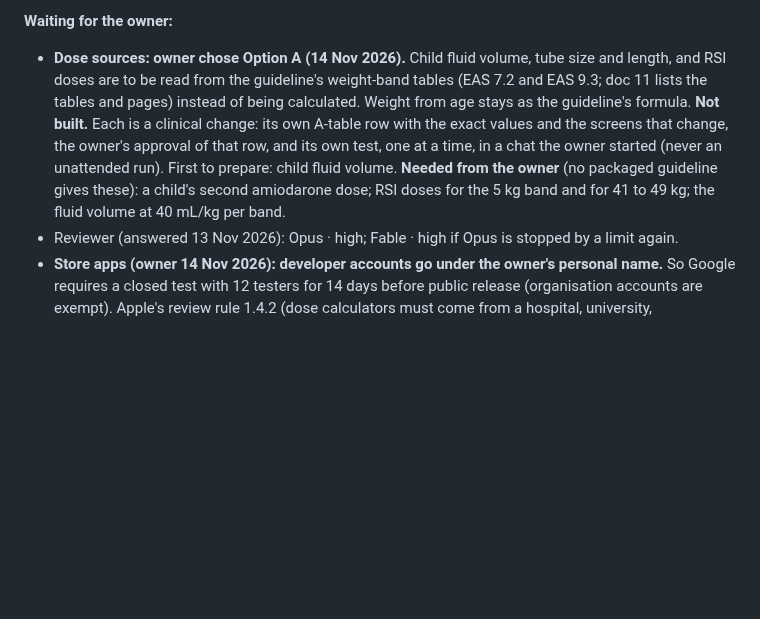
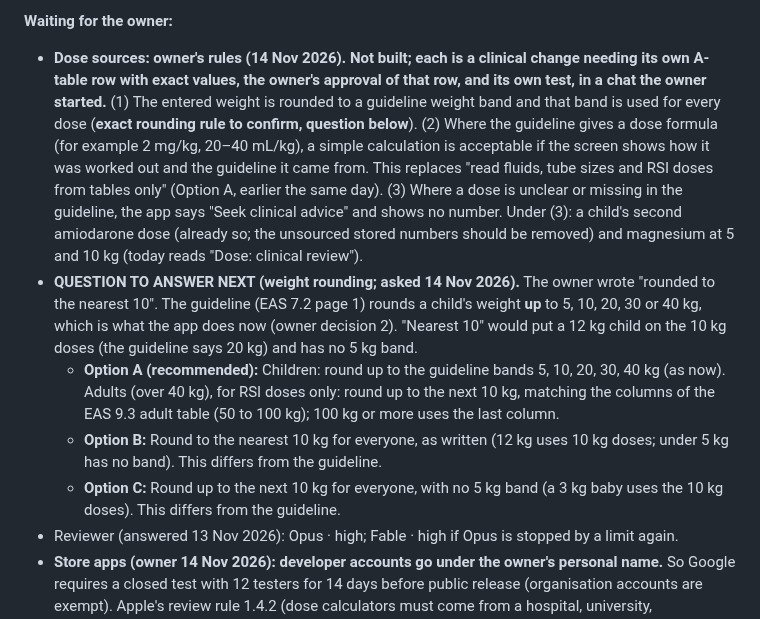
Before and after one commit to Dklapaukh/Pocket_Resus, a Markdown page: docs/07-HANDOFF-AND-CHANGE-BACKLOG.md, the part around the change. GitHub-like rendering; blank space fills up the shorter version.

Commit message:
Docs only: owner's dose rules of 14 Nov 2026 and the weight-rounding question (same as rules-editor); no app change
Co-Authored-By: Claude Fable 5.2 <noreply@anthropic.com>
Claude-Session: https://claude.ai/code/session_01Gw55LJqDTk3uQ7HxcakdiG

```diff
--- a/docs/07-HANDOFF-AND-CHANGE-BACKLOG.md
+++ b/docs/07-HANDOFF-AND-CHANGE-BACKLOG.md
@@ -117,14 +117,27 @@ edited and none is skipped: the pretend clock means long cases take no longer to
 owner said not to skip them if it saves no time.
 
 **Waiting for the owner:**
-- **Dose sources: owner chose Option A (14 Nov 2026).** Child fluid volume, tube size and length, and
-  RSI doses are to be read from the guideline's weight-band tables (EAS 7.2 and EAS 9.3; doc 11 lists
-  the tables and pages) instead of being calculated. Weight from age stays as the guideline's formula.
-  **Not built.** Each is a clinical change: its own A-table row with the exact values and the screens
-  that change, the owner's approval of that row, and its own test, one at a time, in a chat the owner
-  started (never an unattended run). First to prepare: child fluid volume.
-  **Needed from the owner** (no packaged guideline gives these): a child's second amiodarone dose; RSI
-  doses for the 5 kg band and for 41 to 49 kg; the fluid volume at 40 mL/kg per band.
+- **Dose sources: owner's rules (14 Nov 2026). Not built; each is a clinical change needing its own
+  A-table row with exact values, the owner's approval of that row, and its own test, in a chat the
+  owner started.** (1) The entered weight is rounded to a guideline weight band and that band is used
+  for every dose (**exact rounding rule to confirm, question below**). (2) Where the guideline gives a
+  dose formula (for example 2 mg/kg, 20–40 mL/kg), a simple calculation is acceptable if the screen
+  shows how it was worked out and the guideline it came from. This replaces "read fluids, tube sizes
+  and RSI doses from tables only" (Option A, earlier the same day). (3) Where a dose is unclear or
+  missing in the guideline, the app says "Seek clinical advice" and shows no number. Under (3): a
+  child's second amiodarone dose (already so; the unsourced stored numbers should be removed) and
+  magnesium at 5 and 10 kg (today reads "Dose: clinical review").
+- **QUESTION TO ANSWER NEXT (weight rounding; asked 14 Nov 2026).** The owner wrote "rounded to the
+  nearest 10". The guideline (EAS 7.2 page 1) rounds a child's weight **up** to 5, 10, 20, 30 or 40 kg,
+  which is what the app does now (owner decision 2). "Nearest 10" would put a 12 kg child on the 10 kg
+  doses (the guideline says 20 kg) and has no 5 kg band.
+  - **Option A (recommended):** Children: round up to the guideline bands 5, 10, 20, 30, 40 kg (as now).
+    Adults (over 40 kg), for RSI doses only: round up to the next 10 kg, matching the columns of the
+    EAS 9.3 adult table (50 to 100 kg); 100 kg or more uses the last column.
+  - **Option B:** Round to the nearest 10 kg for everyone, as written (12 kg uses 10 kg doses; under
+    5 kg has no band). This differs from the guideline.
+  - **Option C:** Round up to the next 10 kg for everyone, with no 5 kg band (a 3 kg baby uses the
+    10 kg doses). This differs from the guideline.
 - Reviewer (answered 13 Nov 2026): Opus · high; Fable · high if Opus is stopped by a limit again.
 - **Store apps (owner 14 Nov 2026): developer accounts go under the owner's personal name.** So Google
   requires a closed test with 12 testers for 14 days before public release (organisation accounts are
```
Also changed, not shown: docs/09-STAGE-HISTORY.md (+1 -0 lines).
